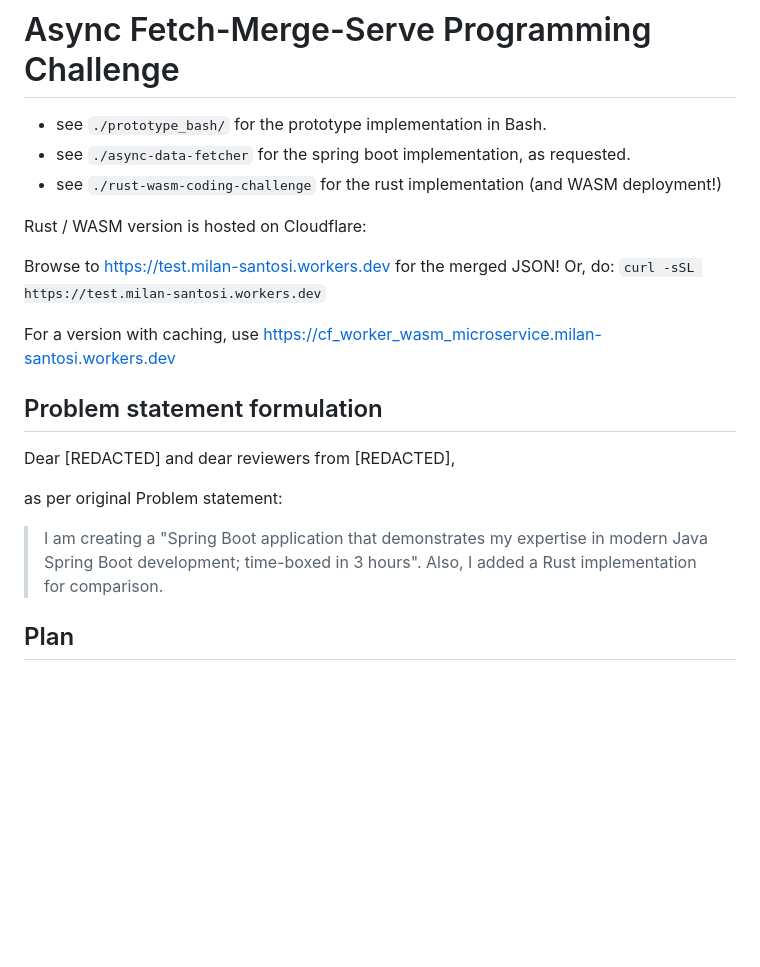
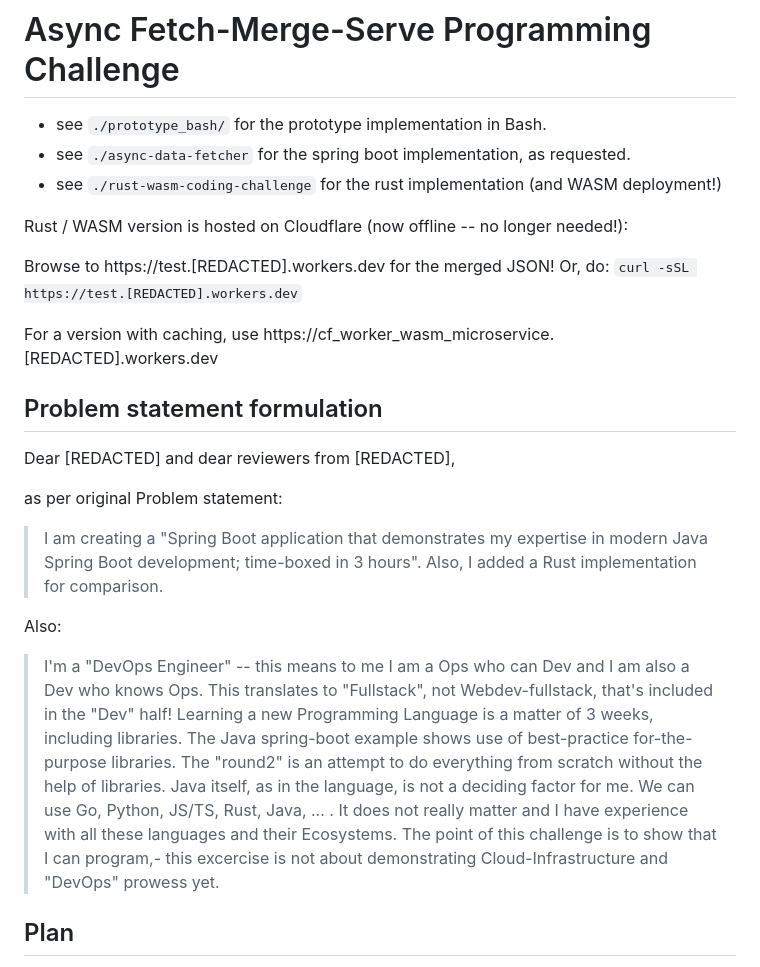
Before and after one commit to M1lan/java-coding-challenge, a Markdown page: README.md, the part around the change. Drawn GitHub-style; blank space fills up the shorter version.

```diff
--- a/README.md
+++ b/README.md
@@ -5,13 +5,13 @@
 - see `./rust-wasm-coding-challenge` for the rust implementation  (and WASM deployment!)
 
 
-Rust / WASM version is hosted on Cloudflare:
+Rust / WASM version is hosted on Cloudflare (now offline -- no longer needed!):
 
-Browse to https://test.milan-santosi.workers.dev for the merged JSON!
-Or, do: `curl -sSL https://test.milan-santosi.workers.dev`
+Browse to https://test.[REDACTED].workers.dev for the merged JSON!
+Or, do: `curl -sSL https://test.[REDACTED].workers.dev`
 
 For a version with caching, use
-https://cf_worker_wasm_microservice.milan-santosi.workers.dev
+https://cf_worker_wasm_microservice.[REDACTED].workers.dev
 
 
 ## Problem statement formulation
@@ -24,6 +24,20 @@ as per original Problem statement:
 > expertise in modern Java Spring Boot development; time-boxed in 3
 > hours".  Also, I added a Rust implementation for comparison.
 
+Also:
+
+> I'm a "DevOps Engineer" -- this means to me I am a Ops who can Dev and
+> I am also a Dev who knows Ops.  This translates to "Fullstack", not
+> Webdev-fullstack, that's included in the "Dev" half!  Learning a new
+> Programming Language is a matter of 3 weeks, including libraries.  The
+> Java spring-boot example shows use of best-practice for-the-purpose
+> libraries.  The "round2" is an attempt to do everything from scratch
+> without the help of libraries.  Java itself, as in the language, is
+> not a deciding factor for me.  We can use Go, Python, JS/TS, Rust,
+> Java, ... .  It does not really matter and I have experience with all
+> these languages and their Ecosystems.  The point of this challenge is
+> to show that I can program,- this excercise is not about demonstrating
+> Cloud-Infrastructure and "DevOps" prowess yet.
 
 ## Plan
 The application integrates data from multiple APIs asynchronously,
```
